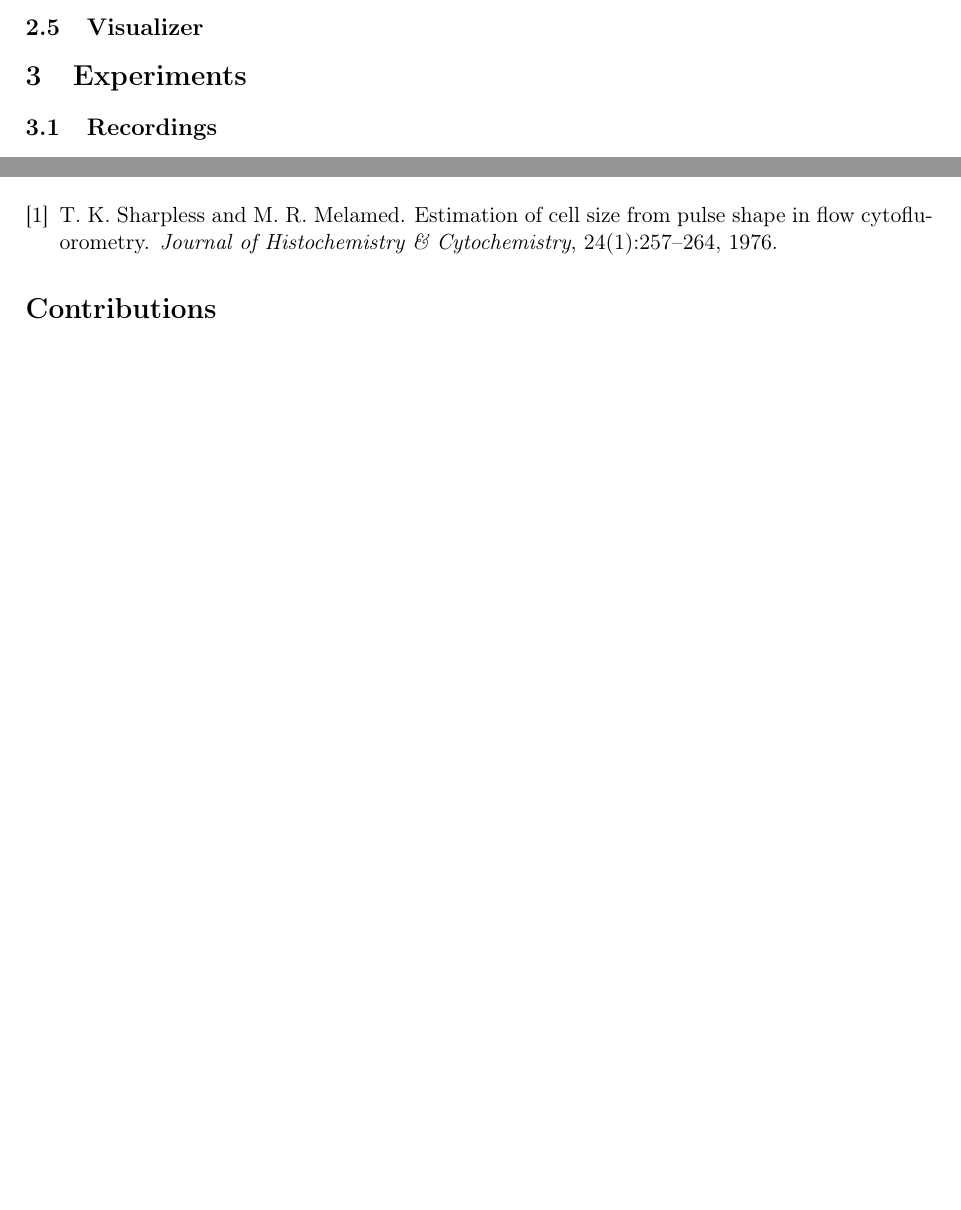
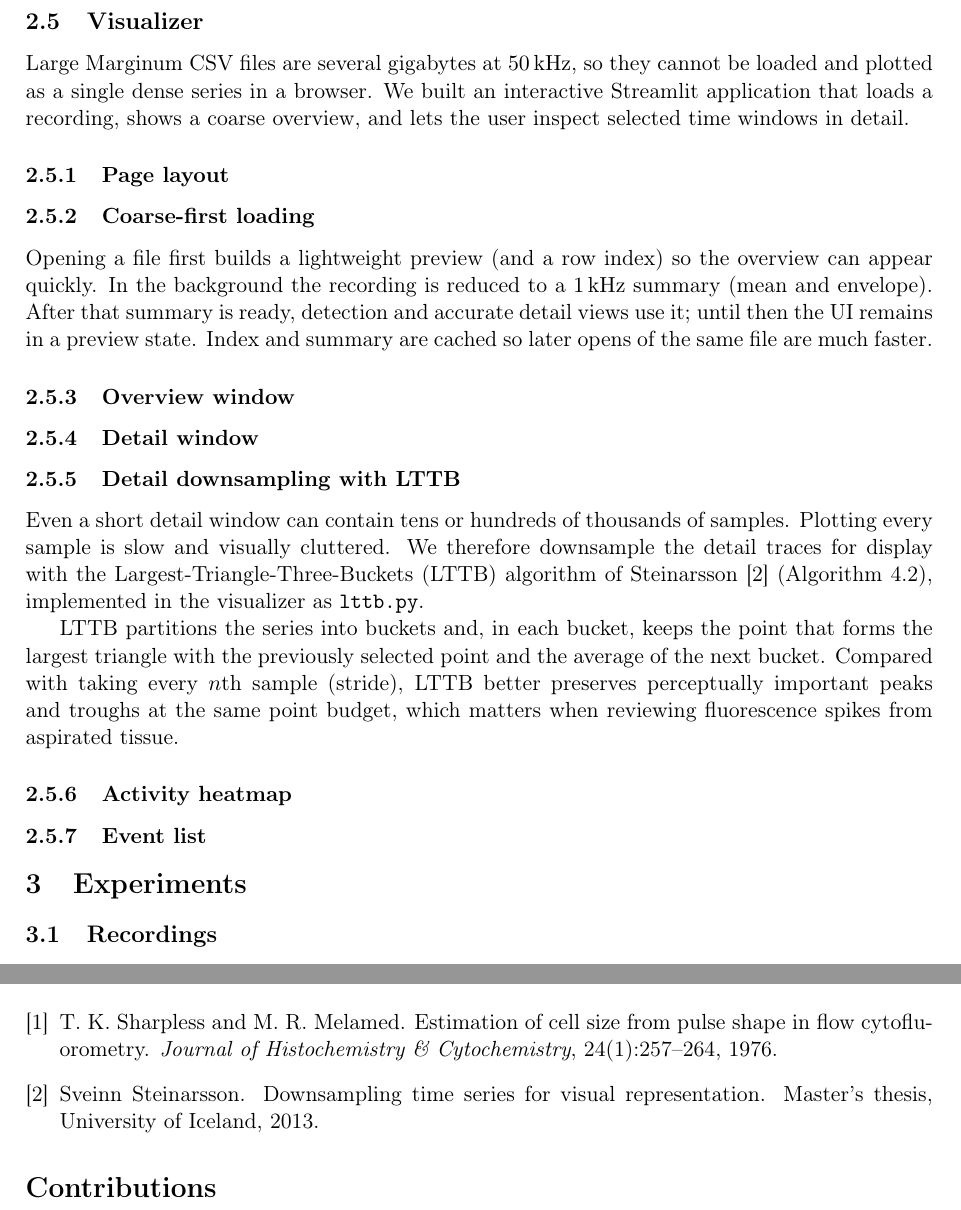
Before and after one commit to nsky-103/IDP2026_group8, a LaTeX paper (report/report.tex, which reads report/sections/methods.tex, report/sections/methods_visualizer.tex): two parts of pages 4 and 9 of 9, joined at a grey line, cut so that both start at the same text, the shorter picture padded with empty space. Compiled offline with pdfLaTeX.

Commit message:
Report: structure the Visualizer methods subsection
Make Visualizer a subsection of Materials and methods with sub-sections in
the order a user works with the app (layout, loading, overview window,
detail window, LTTB, heatmap, event list). Kazuki's existing text is kept;
empty parts carry TODOs naming the author. Add references_visualizer.bib
so the LTTB citation resolves.

Co-Authored-By: Claude Opus 5.5 <noreply@anthropic.com>

```diff
--- a/report/sections/methods.tex
+++ b/report/sections/methods.tex
@@ -24,5 +24,4 @@ If the median ratio \texttt{adc1}/\texttt{adc2} at the 50 largest \texttt{adc2}
 
 \input{sections/amount_methods}
 
-\subsection{Visualizer}
-% TODO: describe the Streamlit app (overview with draggable window, detail view, heatmap, events table, LTTB).
+\input{sections/methods_visualizer}
--- a/report/sections/methods_visualizer.tex
+++ b/report/sections/methods_visualizer.tex
@@ -1,18 +1,46 @@
-\section{Materials and methods}
+\subsection{Visualizer}
+\label{sec:visualizer-methods}
+% Order follows how a user works with the app:
+% load -> see the whole recording -> zoom in -> find activity -> check the pieces.
+% Authors: Keito = overview, page layout, overview window, activity heatmap;
+%          Kazuki = coarse-first loading, detail window (incl. LTTB), event list.
 
+% ---- Overview (Keito) ----
+% TODO (Keito): purpose and requirements, workflow, why Streamlit + Plotly,
+% architecture (UI in app.py/panels/state.py, Streamlit-free viewport/plots/signal_io/detectors;
+% same core/ code as the command line).
 Large Marginum CSV files are several gigabytes at \SI{50}{\kilo\hertz}, so they cannot be
 loaded and plotted as a single dense series in a browser. We built an interactive
 Streamlit application that loads a recording, shows a coarse overview, and lets the user
 inspect selected time windows in detail.
 
-\subsection{Coarse-first loading}
+\subsubsection{Page layout}
+\label{sec:vis-layout}
+% TODO (Keito): three columns (load and settings / plots / results), one module per area
+% in panels/, state kept in state.py, pluggable detectors (common Detection table),
+% each column scrolls on its own. Figure: images/viewer.png.
+
+\subsubsection{Coarse-first loading}
+\label{sec:vis-loading}
 Opening a file first builds a lightweight preview (and a row index) so the overview can
 appear quickly. In the background the recording is reduced to a \SI{1}{\kilo\hertz} summary
 (mean and envelope). After that summary is ready, detection and accurate detail views use
 it; until then the UI remains in a preview state. Index and summary are cached so later
 opens of the same file are much faster.
 
-\subsection{Detail downsampling with LTTB}
+\subsubsection{Overview window}
+\label{sec:vis-overview}
+% TODO (Keito): full recording with a marker per piece; the frame selects what the detail
+% window shows; drag a box / move the slider handles / window size; limited to 3 minutes
+% (reason: refer to Section~\ref{sec:vis-detail}).
+
+\subsubsection{Detail window}
+\label{sec:vis-detail}
+% TODO (Kazuki): exact samples of both channels in the frame, pieces marked,
+% zoom / pan / default / fit all buttons.
+
+\subsubsection{Detail downsampling with LTTB}
+\label{sec:vis-lttb}
 Even a short detail window can contain tens or hundreds of thousands of samples. Plotting
 every sample is slow and visually cluttered. We therefore downsample the detail traces for
 display with the Largest-Triangle-Three-Buckets (LTTB) algorithm of Steinarsson
@@ -23,3 +51,14 @@ largest triangle with the previously selected point and the average of the next
 Compared with taking every $n$th sample (stride), LTTB better preserves perceptually
 important peaks and troughs at the same point budget, which matters when reviewing
 fluorescence spikes from aspirated tissue.
+
+\subsubsection{Activity heatmap}
+\label{sec:vis-heatmap}
+% TODO (Keito): recording folded into rows (row length 10 s -- 5 min, cells per row),
+% colour = signal activity or number of pieces; click a cell to move the window there
+% (window jump described once, here or in Section~\ref{sec:vis-events}).
+
+\subsubsection{Event list}
+\label{sec:vis-events}
+% TODO (Kazuki): accepted pieces largest first, amount in view, "Show in plot",
+% selected event and detection summary.
```
Also changed, not shown: report/report.tex (+1 -1 lines).
